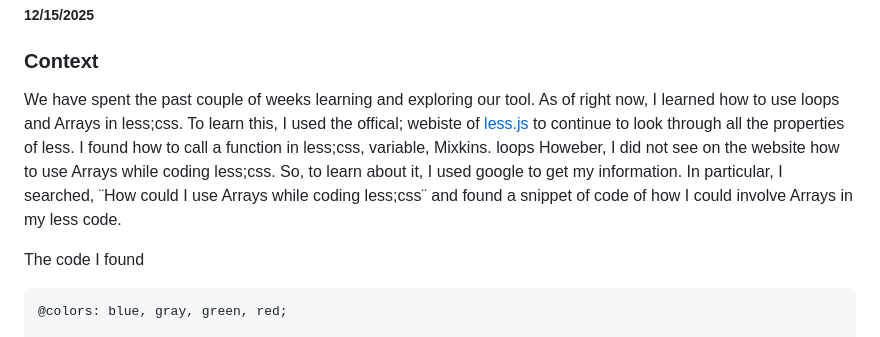
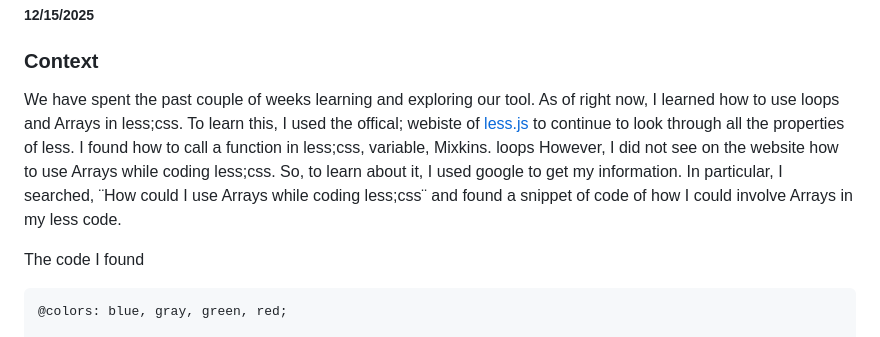
Before and after one commit to alaaa4255/sep11-freedom-project, a Markdown page: blog/entry02.md, the part around the change. Drawn GitHub-style.

```diff
--- a/blog/entry02.md
+++ b/blog/entry02.md
@@ -2,7 +2,7 @@
 ##### 12/15/2025
 
 ### Context
-<p> We have spent the past couple of weeks learning and exploring our tool. As of right now, I learned how to use loops and Arrays in less;css. To learn this, I used the offical; webiste of <a href=¨https://lesscss.org/#¨> less.js </a> to continue to look through all the properties of less. I found how to call a function in less;css, variable, Mixkins. loops Howeber, I did not see on the website how to use Arrays while coding less;css. So, to learn about it, I used google to get my information. In particular, I searched, ¨How could I use Arrays while coding less;css¨ and found a snippet of code of how I could involve Arrays in my less code.
+<p> We have spent the past couple of weeks learning and exploring our tool. As of right now, I learned how to use loops and Arrays in less;css. To learn this, I used the offical; webiste of <a href=¨https://lesscss.org/#¨> less.js </a> to continue to look through all the properties of less. I found how to call a function in less;css, variable, Mixkins. loops However, I did not see on the website how to use Arrays while coding less;css. So, to learn about it, I used google to get my information. In particular, I searched, ¨How could I use Arrays while coding less;css¨ and found a snippet of code of how I could involve Arrays in my less code.
 
 <p>The code I found</p>
 
```
